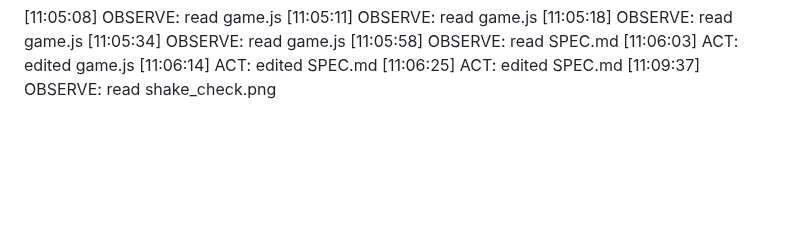
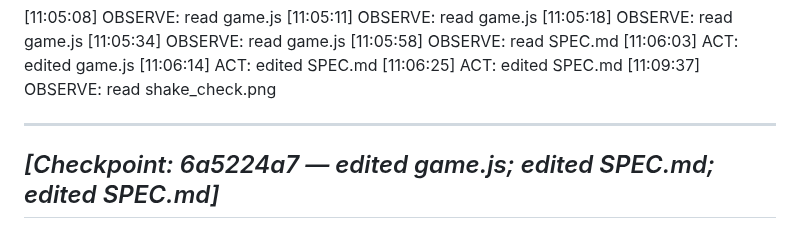
Before and after one commit to katoharu0/neon-survivor, a Markdown page: trace.md, the part around the change. Drawn GitHub-style; blank space fills up the shorter version.

```diff
--- a/trace.md
+++ b/trace.md
@@ -1254,3 +1254,8 @@ _[Checkpoint: 6a522322 — edited SPEC.md; edited SPEC.md; edited SPEC.md]_
 [11:06:14] ACT: edited SPEC.md
 [11:06:25] ACT: edited SPEC.md
 [11:09:37] OBSERVE: read shake_check.png
+
+
+---
+_[Checkpoint: 6a5224a7 — edited game.js; edited SPEC.md; edited SPEC.md]_
+---
```
Also changed, not shown: commit.md (+13 -0 lines), main.md (+2 -0 lines).
